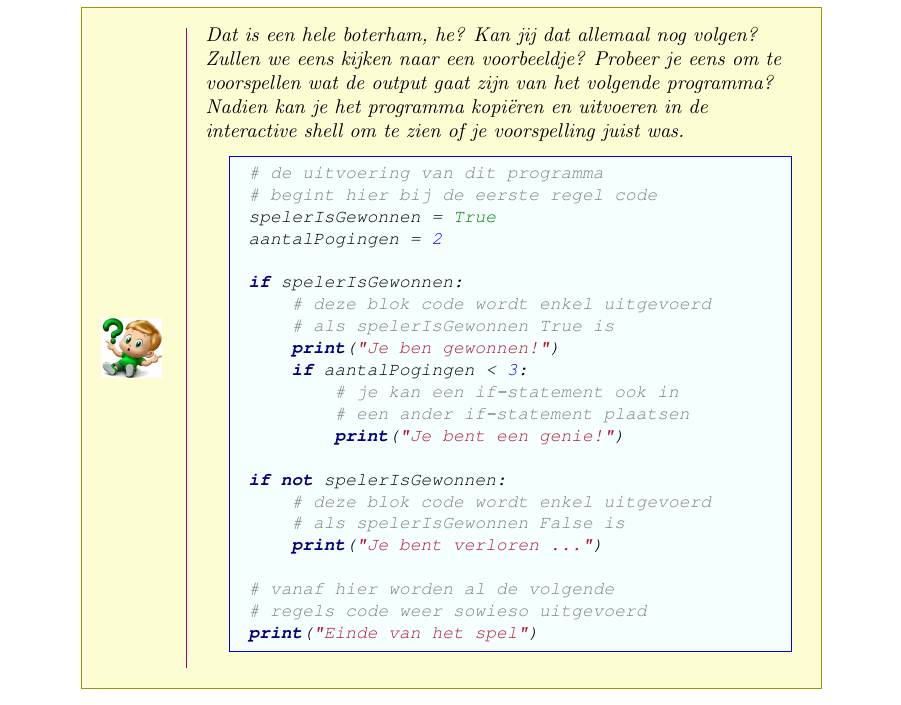
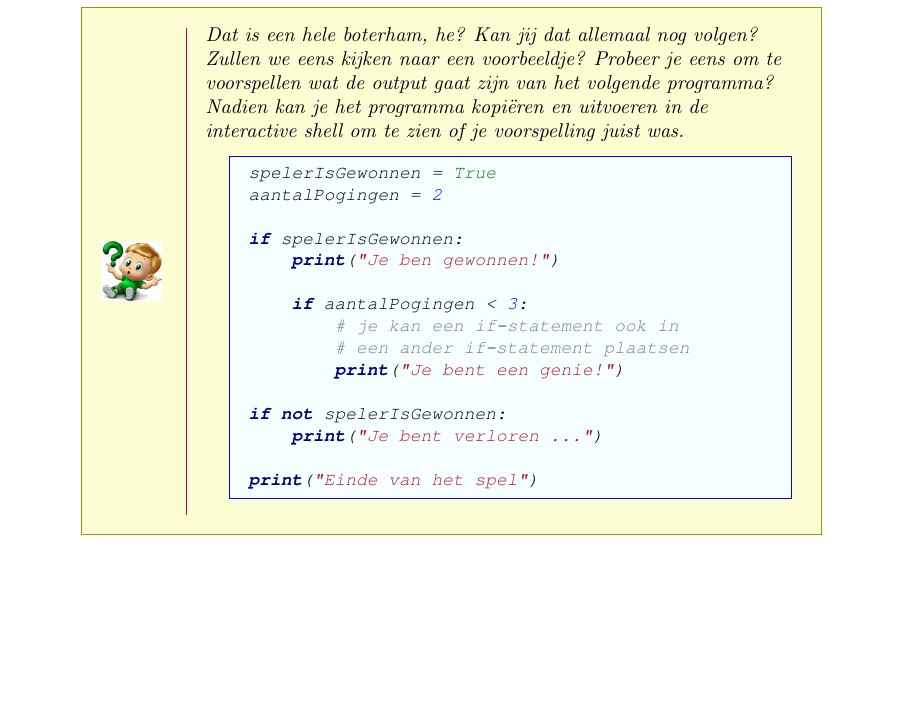
Before and after one commit to CoderDojo-Aarschot-Bundle/python_basics, a LaTeX document (broncode/main.tex, which reads broncode/topics/voorwaardelijk_uitvoering.tex): part of page 8 of 16, cut so that both start at the same text, the shorter picture padded with empty space. Compiled offline with pdfLaTeX.

Commit message:
while: redunante commentaar uit voorbeeld gehaald

```diff
--- a/broncode/topics/voorwaardelijk_uitvoering.tex
+++ b/broncode/topics/voorwaardelijk_uitvoering.tex
@@ -45,27 +45,20 @@ Je mag hiervoor geen spaties en tabs door elkaar gebruiken!
 	\newline
 	Nadien kan je het programma kopiëren en uitvoeren in de interactive shell om te zien of je voorspelling juist was.
 \begin{pyEnv}
-# de uitvoering van dit programma
-# begint hier bij de eerste regel code
 spelerIsGewonnen = True
 aantalPogingen = 2
 
 if spelerIsGewonnen:
-	# deze blok code wordt enkel uitgevoerd
-	# als spelerIsGewonnen True is
 	print("Je ben gewonnen!")
+
 	if aantalPogingen < 3:
 		# je kan een if-statement ook in
 		# een ander if-statement plaatsen
 		print("Je bent een genie!")
 
 if not spelerIsGewonnen:
-	# deze blok code wordt enkel uitgevoerd
-	# als spelerIsGewonnen False is
 	print("Je bent verloren ...")
 
-# vanaf hier worden al de volgende
-# regels code weer sowieso uitgevoerd
 print("Einde van het spel")
 \end{pyEnv}
 \end{letsTryOut}
```
Also changed, not shown: leesmateriaal/main.pdf.
